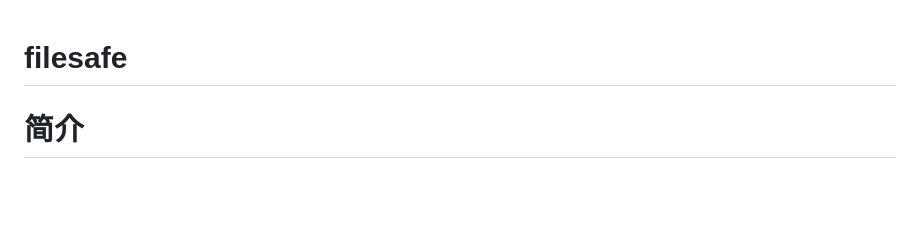
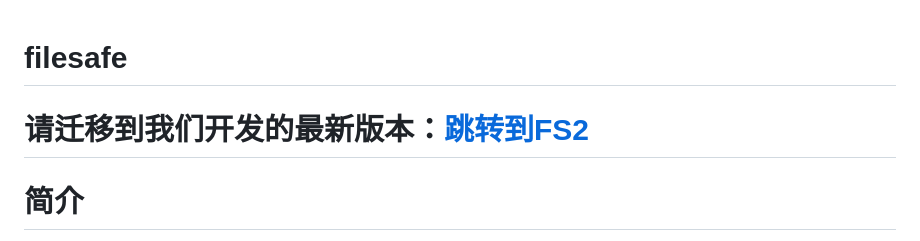
Before and after one commit to com-in/filesafe, a Markdown page: README.md, the part around the change. Rendered like a GitHub page; blank space fills up the shorter version.

```diff
--- a/README.md
+++ b/README.md
@@ -1,4 +1,5 @@
 # filesafe
+# 请迁移到我们开发的最新版本：[跳转到FS2](https://github.com/com-in/FS2)
 # 简介
 保护你的文件安全|Keep your files safe
 麻烦给一个Star！谢谢
```
